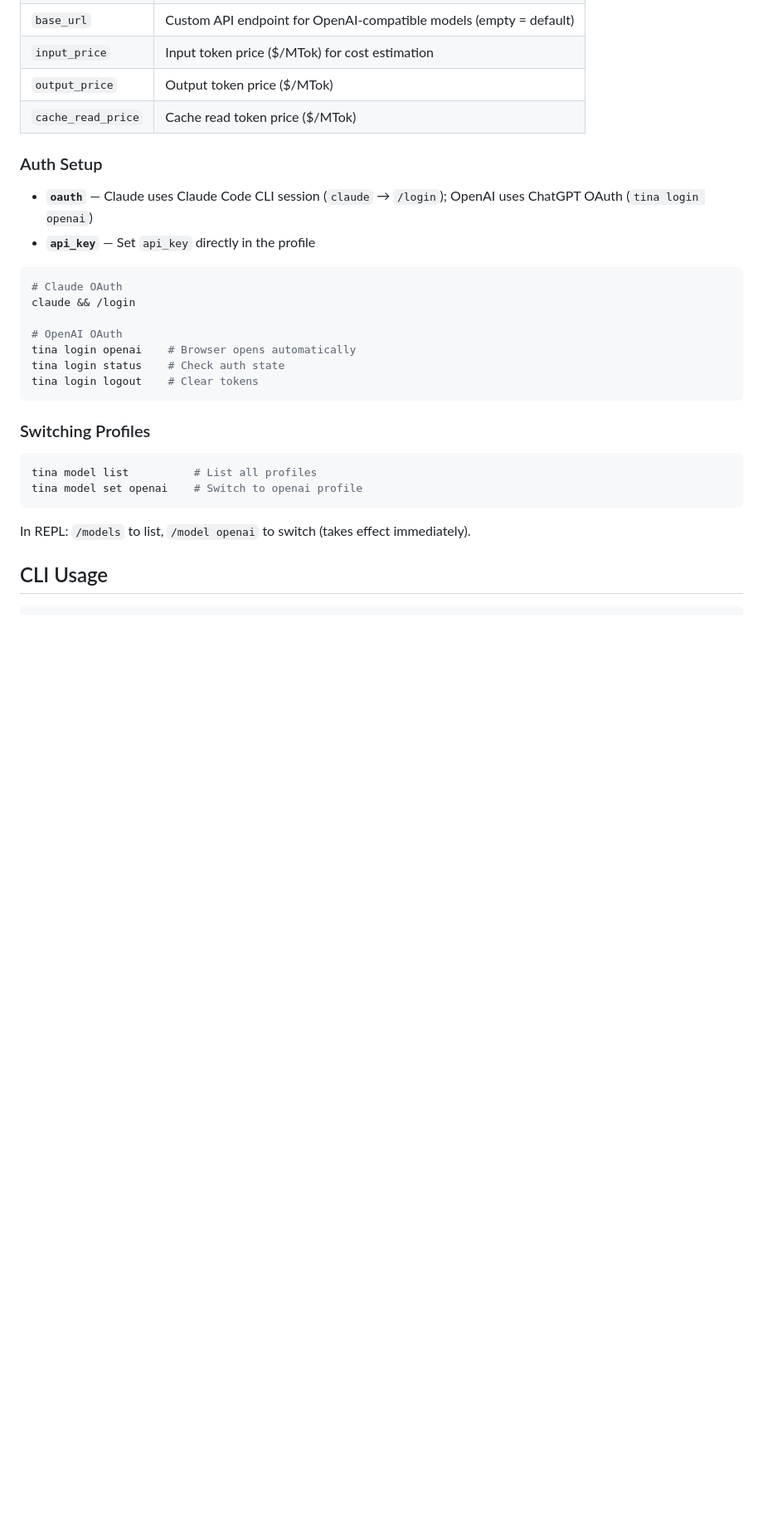
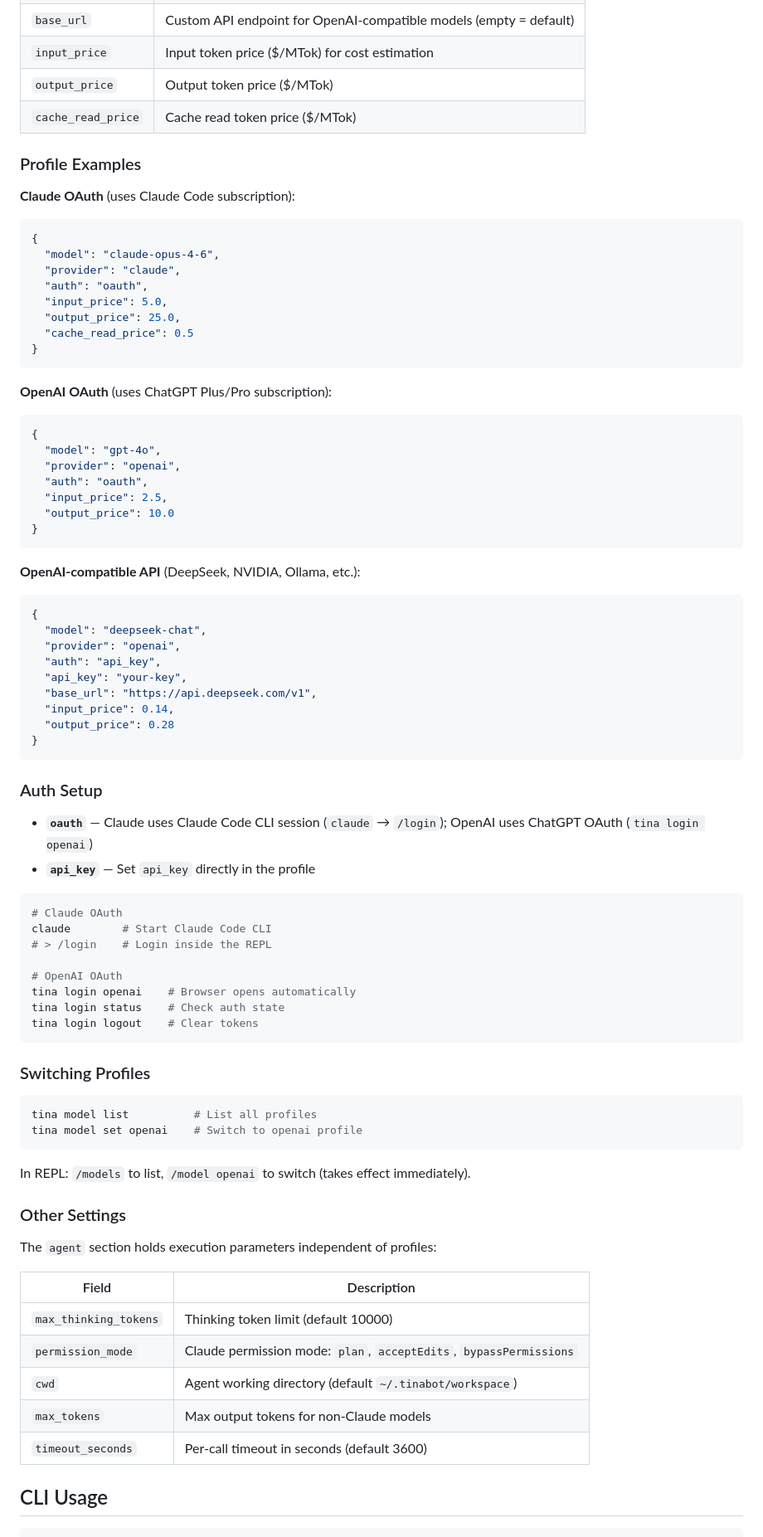
Before and after one commit to netmsglog/tinabot, a Markdown page: README.md, the part around one of its changes. Shown at 83% size. GitHub-like rendering; blank space fills up the shorter version.

Commit message:
Update English README section to match Chinese content
Co-Authored-By: Claude Opus 4.6 <noreply@anthropic.com>

````diff
--- a/README.md
+++ b/README.md
@@ -399,6 +390,44 @@ Edit `~/.tinabot/config.json`:
 | `output_price` | Output token price ($/MTok) |
 | `cache_read_price` | Cache read token price ($/MTok) |
 
+### Profile Examples
+
+**Claude OAuth** (uses Claude Code subscription):
+```json
+{
+  "model": "claude-opus-4-6",
+  "provider": "claude",
+  "auth": "oauth",
+  "input_price": 5.0,
+  "output_price": 25.0,
+  "cache_read_price": 0.5
+}
+```
+
+**OpenAI OAuth** (uses ChatGPT Plus/Pro subscription):
+```json
+{
+  "model": "gpt-4o",
+  "provider": "openai",
+  "auth": "oauth",
+  "input_price": 2.5,
+  "output_price": 10.0
+}
+```
+
+**OpenAI-compatible API** (DeepSeek, NVIDIA, Ollama, etc.):
+```json
+{
+  "model": "deepseek-chat",
+  "provider": "openai",
+  "auth": "api_key",
+  "api_key": "your-key",
+  "base_url": "https://api.deepseek.com/v1",
+  "input_price": 0.14,
+  "output_price": 0.28
+}
+```
+
 ### Auth Setup
 
 - **`oauth`** — Claude uses Claude Code CLI session (`claude` → `/login`); OpenAI uses ChatGPT OAuth (`tina login openai`)
@@ -406,7 +435,8 @@ Edit `~/.tinabot/config.json`:
 
 ```bash
 # Claude OAuth
-claude && /login
+claude        # Start Claude Code CLI
+# > /login    # Login inside the REPL
 
 # OpenAI OAuth
 tina login openai    # Browser opens automatically
@@ -423,6 +453,18 @@ tina model set openai    # Switch to openai profile
 
 In REPL: `/models` to list, `/model openai` to switch (takes effect immediately).
 
+### Other Settings
+
+The `agent` section holds execution parameters independent of profiles:
+
+| Field | Description |
+|---|---|
+| `max_thinking_tokens` | Thinking token limit (default 10000) |
+| `permission_mode` | Claude permission mode: `plan`, `acceptEdits`, `bypassPermissions` |
+| `cwd` | Agent working directory (default `~/.tinabot/workspace`) |
+| `max_tokens` | Max output tokens for non-Claude models |
+| `timeout_seconds` | Per-call timeout in seconds (default 3600) |
+
 ## CLI Usage
 
 ```
````
Also changed, not shown: other parts of README.md (+150 -32 lines).
